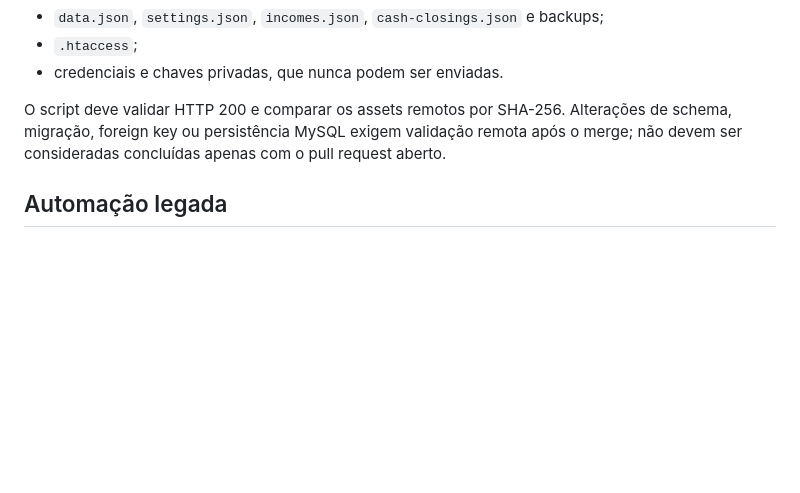
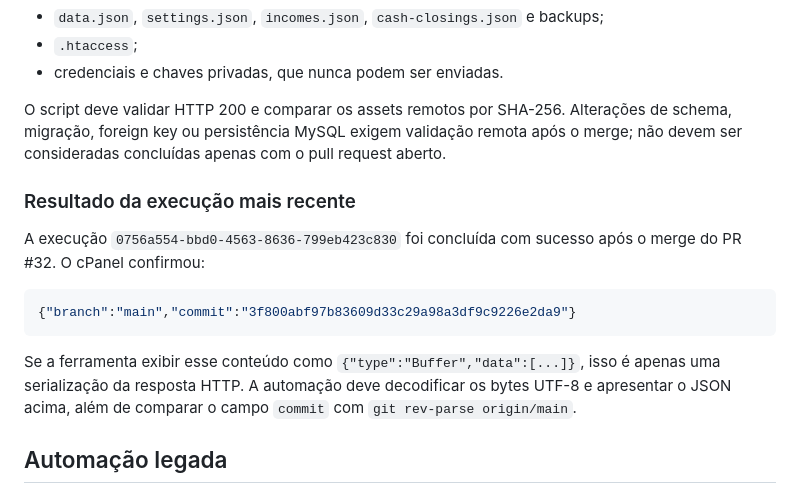
Before and after one commit to ianbarbosa2004/zanzibar, a Markdown page: docs/AUTOMATIONS.md, the part around the change. Rendered like a GitHub page; blank space fills up the shorter version.

Commit message:
docs: esclarecer leitura da versão publicada
Co-authored-by: Copilot App <223556219+Copilot@users.noreply.github.com>

````diff
--- a/docs/AUTOMATIONS.md
+++ b/docs/AUTOMATIONS.md
@@ -41,6 +41,16 @@ As validações locais continuam sendo `npm run build`, `npm test`, `node --chec
 
 O script deve validar HTTP 200 e comparar os assets remotos por SHA-256. Alterações de schema, migração, foreign key ou persistência MySQL exigem validação remota após o merge; não devem ser consideradas concluídas apenas com o pull request aberto.
 
+### Resultado da execução mais recente
+
+A execução `0756a554-bbd0-4563-8636-799eb423c830` foi concluída com sucesso após o merge do PR #32. O cPanel confirmou:
+
+```json
+{"branch":"main","commit":"3f800abf97b83609d33c29a98a3df9c9226e2da9"}
+```
+
+Se a ferramenta exibir esse conteúdo como `{"type":"Buffer","data":[...]}`, isso é apenas uma serialização da resposta HTTP. A automação deve decodificar os bytes UTF-8 e apresentar o JSON acima, além de comparar o campo `commit` com `git rev-parse origin/main`.
+
 ## Automação legada
 
 As execuções anteriores que fizeram commit direto em `main` ou usaram branches de workspace compartilhadas são apenas histórico. Não devem ser reutilizadas. As configurações atuais exigem branch de automação, pull request e deploy somente após o merge.
````
Also changed, not shown: docs/DEPLOYMENT.md (+2 -0 lines).
